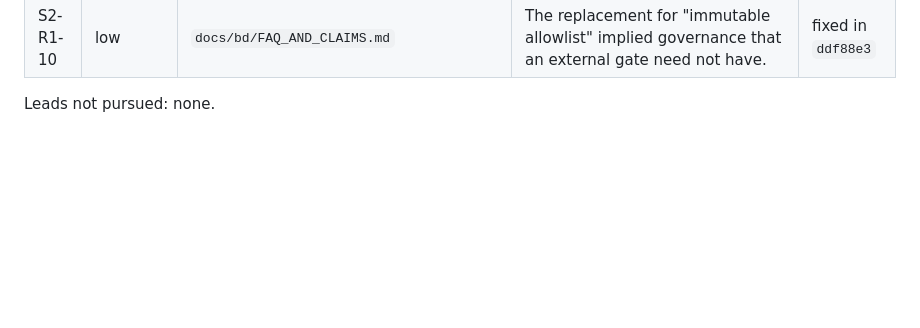
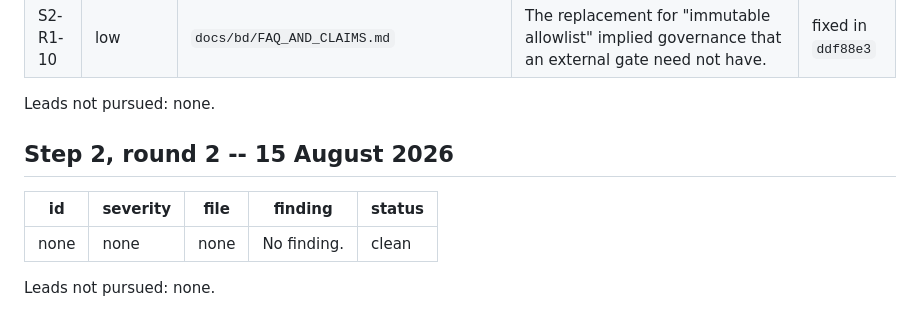
Before and after one commit to wildcat-finance/wildcat-tranching, a Markdown page: audit/AUDIT.md, the part around the change. Drawn GitHub-style; blank space fills up the shorter version.

Commit message:
docs: close counterparty pack review cleanly
Refs #41

Co-authored-by: Shoggoth <shoggoth@wildcat.finance>

Wildcat-Origin: shoggoth

```diff
--- a/audit/AUDIT.md
+++ b/audit/AUDIT.md
@@ -62,3 +62,11 @@ Leads not pursued: none.
 | S2-R1-10 | low | `docs/bd/FAQ_AND_CLAIMS.md` | The replacement for "immutable allowlist" implied governance that an external gate need not have. | fixed in `ddf88e3` |
 
 Leads not pursued: none.
+
+## Step 2, round 2 -- 15 August 2026
+
+| id | severity | file | finding | status |
+| --- | --- | --- | --- | --- |
+| none | none | none | No finding. | clean |
+
+Leads not pursued: none.
```
